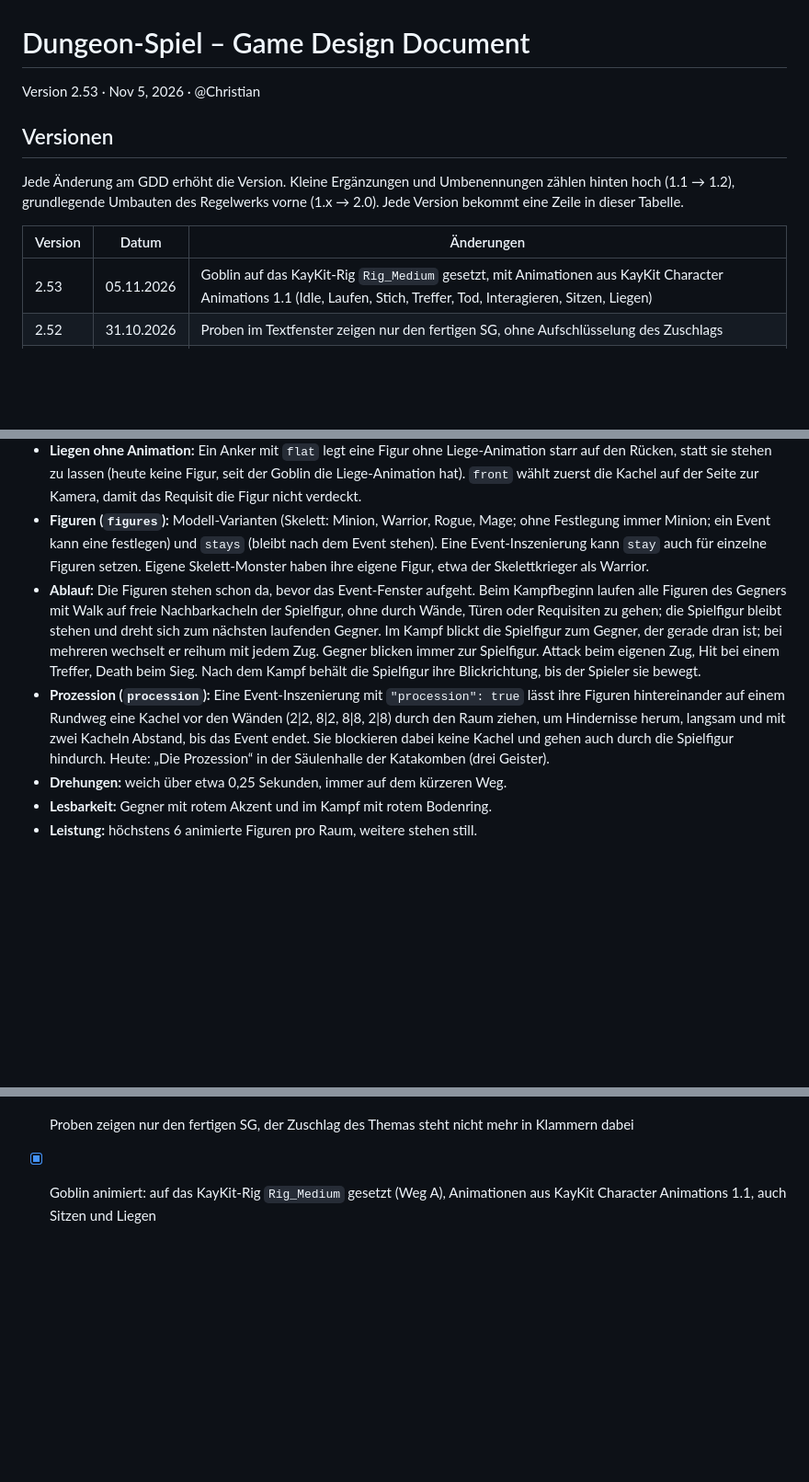
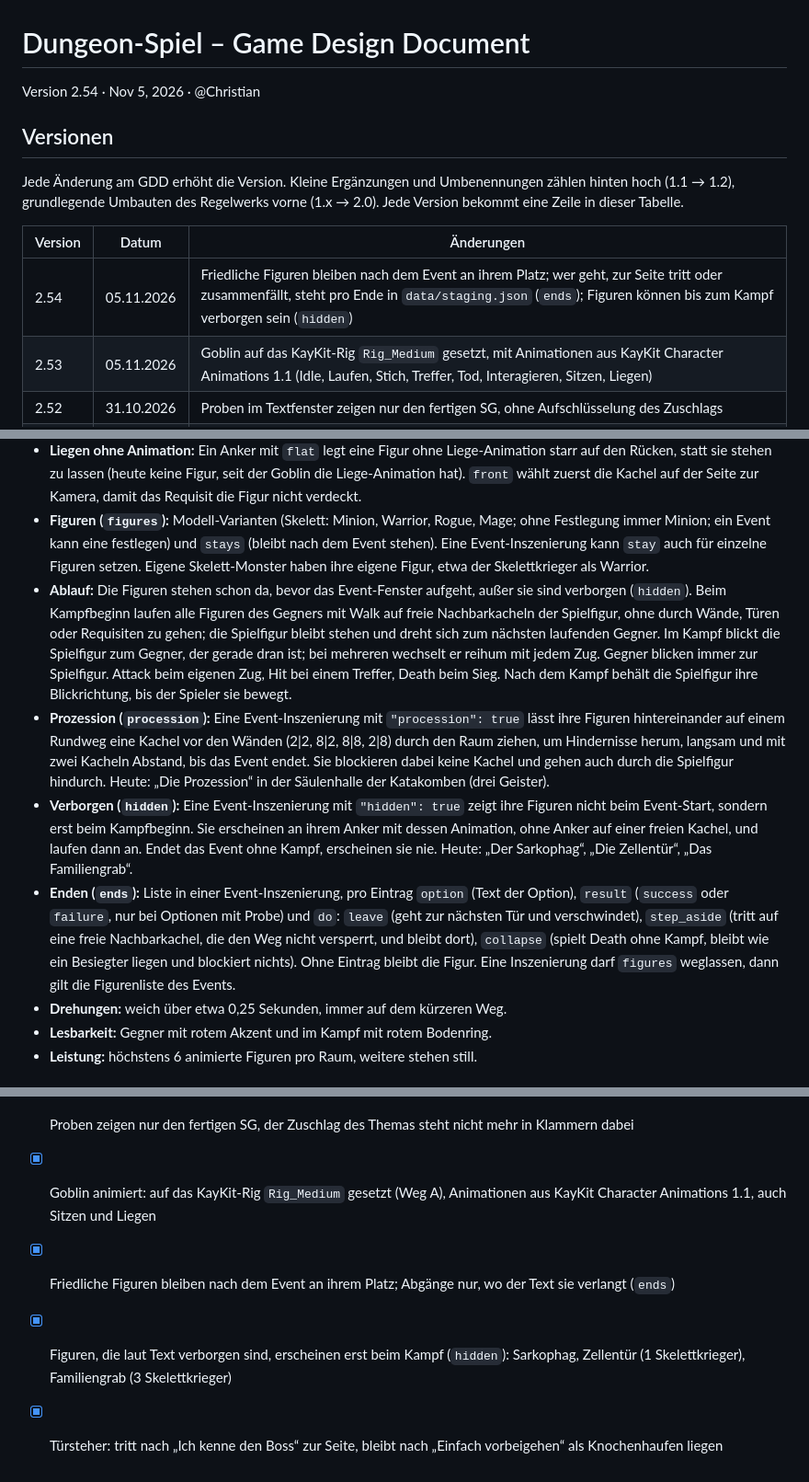
Before and after one commit to herrjakob-games/dungeon-gametest, a Markdown page: docs/GDD.md, 3 parts joined by grey strips. Shown at 92% size. Drawn GitHub-style; blank space fills up the shorter version.

Commit message:
GDD 2.54: Figuren bleiben nach dem Event, Enden und verborgene Figuren festgelegt
Nur das GDD: friedliche Figuren bleiben an ihrem Platz, Abgänge pro Ende
(ends: leave, step_aside, collapse), verborgene Figuren erst beim Kampf
(hidden), Türsteher-Enden.

Co-Authored-By: Claude Opus 5.5 <noreply@anthropic.com>
Claude-Session: https://claude.ai/code/session_0148Wd4v5G2NEf8WQeBTSqft

```diff
--- a/docs/GDD.md
+++ b/docs/GDD.md
@@ -1,6 +1,6 @@
 # Dungeon-Spiel – Game Design Document
 
-Version 2.53 · Nov 5, 2026 · @Christian
+Version 2.54 · Nov 5, 2026 · @Christian
 
 ## Versionen
 
@@ -8,6 +8,7 @@ Jede Änderung am GDD erhöht die Version. Kleine Ergänzungen und Umbenennungen
 
 | Version | Datum | Änderungen |
 | --- | --- | --- |
+| 2.54 | 05.11.2026 | Friedliche Figuren bleiben nach dem Event an ihrem Platz; wer geht, zur Seite tritt oder zusammenfällt, steht pro Ende in `data/staging.json` (`ends`); Figuren können bis zum Kampf verborgen sein (`hidden`) |
 | 2.53 | 05.11.2026 | Goblin auf das KayKit-Rig `Rig_Medium` gesetzt, mit Animationen aus KayKit Character Animations 1.1 (Idle, Laufen, Stich, Treffer, Tod, Interagieren, Sitzen, Liegen) |
 | 2.52 | 31.10.2026 | Proben im Textfenster zeigen nur den fertigen SG, ohne Aufschlüsselung des Zuschlags |
 | 2.51 | 31.10.2026 | Sounds: Stimmungen `kerker` und `schrein` für Kerker und Schrein; gemeinsamer Tod-Ton der Skelette; Mimik mit eigenem Klang `mimik`; Stufenaufstieg; neue Dateien für Schweben und Tod des Geists |
@@ -422,8 +423,10 @@ Figuren aus Events stehen sichtbar im Raum. Wo sie stehen, wohin sie blicken und
 - **Rückfall:** Fehlt die Requisite im Raum, steht die Figur auf einer freien Kachel, nie in Wänden, Türen oder auf Requisiten. Hat das Modell die Animation nicht (etwa der Goblin kein Sitzen), steht die Figur mit Idle neben dem Anker.
 - **Liegen ohne Animation:** Ein Anker mit `flat` legt eine Figur ohne Liege-Animation starr auf den Rücken, statt sie stehen zu lassen (heute keine Figur, seit der Goblin die Liege-Animation hat). `front` wählt zuerst die Kachel auf der Seite zur Kamera, damit das Requisit die Figur nicht verdeckt.
 - **Figuren (`figures`):** Modell-Varianten (Skelett: Minion, Warrior, Rogue, Mage; ohne Festlegung immer Minion; ein Event kann eine festlegen) und `stays` (bleibt nach dem Event stehen). Eine Event-Inszenierung kann `stay` auch für einzelne Figuren setzen. Eigene Skelett-Monster haben ihre eigene Figur, etwa der Skelettkrieger als Warrior.
-- **Ablauf:** Die Figuren stehen schon da, bevor das Event-Fenster aufgeht. Beim Kampfbeginn laufen alle Figuren des Gegners mit Walk auf freie Nachbarkacheln der Spielfigur, ohne durch Wände, Türen oder Requisiten zu gehen; die Spielfigur bleibt stehen und dreht sich zum nächsten laufenden Gegner. Im Kampf blickt die Spielfigur zum Gegner, der gerade dran ist; bei mehreren wechselt er reihum mit jedem Zug. Gegner blicken immer zur Spielfigur. Attack beim eigenen Zug, Hit bei einem Treffer, Death beim Sieg. Nach dem Kampf behält die Spielfigur ihre Blickrichtung, bis der Spieler sie bewegt.
+- **Ablauf:** Die Figuren stehen schon da, bevor das Event-Fenster aufgeht, außer sie sind verborgen (`hidden`). Beim Kampfbeginn laufen alle Figuren des Gegners mit Walk auf freie Nachbarkacheln der Spielfigur, ohne durch Wände, Türen oder Requisiten zu gehen; die Spielfigur bleibt stehen und dreht sich zum nächsten laufenden Gegner. Im Kampf blickt die Spielfigur zum Gegner, der gerade dran ist; bei mehreren wechselt er reihum mit jedem Zug. Gegner blicken immer zur Spielfigur. Attack beim eigenen Zug, Hit bei einem Treffer, Death beim Sieg. Nach dem Kampf behält die Spielfigur ihre Blickrichtung, bis der Spieler sie bewegt.
 - **Prozession (`procession`):** Eine Event-Inszenierung mit `"procession": true` lässt ihre Figuren hintereinander auf einem Rundweg eine Kachel vor den Wänden (2|2, 8|2, 8|8, 2|8) durch den Raum ziehen, um Hindernisse herum, langsam und mit zwei Kacheln Abstand, bis das Event endet. Sie blockieren dabei keine Kachel und gehen auch durch die Spielfigur hindurch. Heute: „Die Prozession“ in der Säulenhalle der Katakomben (drei Geister).
+- **Verborgen (`hidden`):** Eine Event-Inszenierung mit `"hidden": true` zeigt ihre Figuren nicht beim Event-Start, sondern erst beim Kampfbeginn. Sie erscheinen an ihrem Anker mit dessen Animation, ohne Anker auf einer freien Kachel, und laufen dann an. Endet das Event ohne Kampf, erscheinen sie nie. Heute: „Der Sarkophag“, „Die Zellentür“, „Das Familiengrab“.
+- **Enden (`ends`):** Liste in einer Event-Inszenierung, pro Eintrag `option` (Text der Option), `result` (`success` oder `failure`, nur bei Optionen mit Probe) und `do`: `leave` (geht zur nächsten Tür und verschwindet), `step_aside` (tritt auf eine freie Nachbarkachel, die den Weg nicht versperrt, und bleibt dort), `collapse` (spielt Death ohne Kampf, bleibt wie ein Besiegter liegen und blockiert nichts). Ohne Eintrag bleibt die Figur. Eine Inszenierung darf `figures` weglassen, dann gilt die Figurenliste des Events.
 - **Drehungen:** weich über etwa 0,25 Sekunden, immer auf dem kürzeren Weg.
 - **Lesbarkeit:** Gegner mit rotem Akzent und im Kampf mit rotem Bodenring.
 - **Leistung:** höchstens 6 animierte Figuren pro Raum, weitere stehen still.
@@ -912,3 +915,6 @@ Sieben Schritte, Meilenstein 6 in drei Teilen; jeder endet mit etwas Spielbarem,
 - [x] Sound-Stimmungen `kerker` (Kerker) und `schrein` (Schrein); alle Skelette teilen sich einen Tod-Ton; Mimik mit eigenem Klang `mimik` (Biss beim Treffer, eigener Fehlschlag)
 - [x] Proben zeigen nur den fertigen SG, der Zuschlag des Themas steht nicht mehr in Klammern dabei
 - [x] Goblin animiert: auf das KayKit-Rig `Rig_Medium` gesetzt (Weg A), Animationen aus KayKit Character Animations 1.1, auch Sitzen und Liegen
+- [x] Friedliche Figuren bleiben nach dem Event an ihrem Platz; Abgänge nur, wo der Text sie verlangt (`ends`)
+- [x] Figuren, die laut Text verborgen sind, erscheinen erst beim Kampf (`hidden`): Sarkophag, Zellentür (1 Skelettkrieger), Familiengrab (3 Skelettkrieger)
+- [x] Türsteher: tritt nach „Ich kenne den Boss“ zur Seite, bleibt nach „Einfach vorbeigehen“ als Knochenhaufen liegen
```
Also changed, not shown: other parts of docs/GDD.md (+1 -1 lines).
